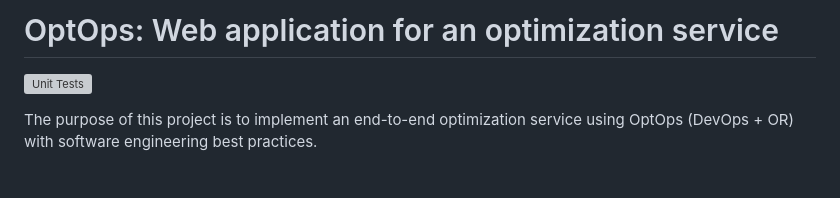
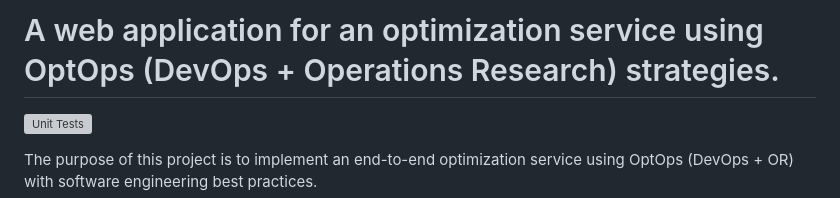
Before and after one commit to fjzs/docker_python, a Markdown page: README.md, the part around the change. GitHub-like rendering; blank space fills up the shorter version; grey boxes are pictures that could not be loaded.

```diff
--- a/README.md
+++ b/README.md
@@ -1,4 +1,4 @@
-# OptOps: Web application for an optimization service
+# A web application for an optimization service using OptOps (DevOps + Operations Research) strategies.
 
 [![Unit Tests](https://github.com/fjzs/docker_python/actions/workflows/ci.yml/badge.svg)](https://github.com/fjzs/docker_python/actions/workflows/ci.yml)
 
```
